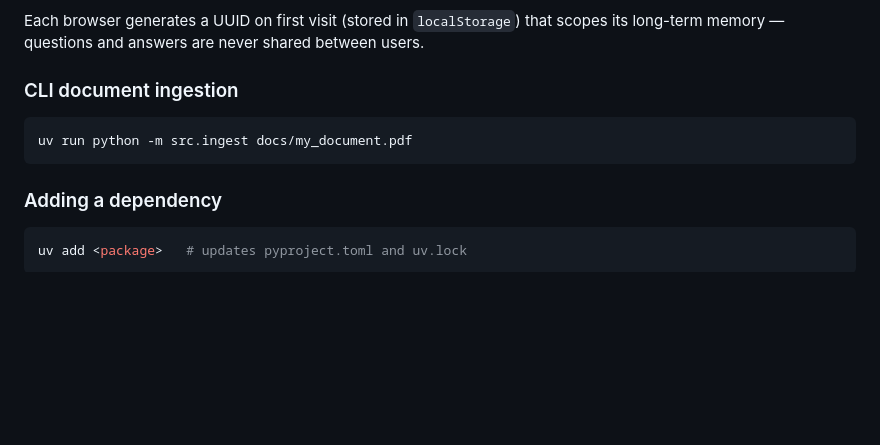
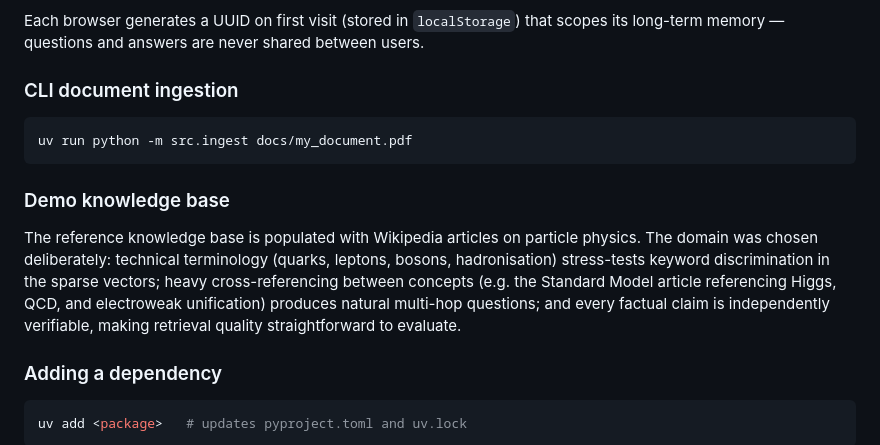
Before and after one commit to vincent-626/multi-agent-system, a Markdown page: README.md, the part around the change. GitHub-like rendering; blank space fills up the shorter version.

Commit message:
chore: update readme on demo knowledge base

````diff
--- a/README.md
+++ b/README.md
@@ -91,6 +91,10 @@ Each browser generates a UUID on first visit (stored in `localStorage`) that sco
 uv run python -m src.ingest docs/my_document.pdf
 ```
 
+### Demo knowledge base
+
+The reference knowledge base is populated with Wikipedia articles on particle physics. The domain was chosen deliberately: technical terminology (quarks, leptons, bosons, hadronisation) stress-tests keyword discrimination in the sparse vectors; heavy cross-referencing between concepts (e.g. the Standard Model article referencing Higgs, QCD, and electroweak unification) produces natural multi-hop questions; and every factual claim is independently verifiable, making retrieval quality straightforward to evaluate.
+
 ### Adding a dependency
 
 ```bash
````
